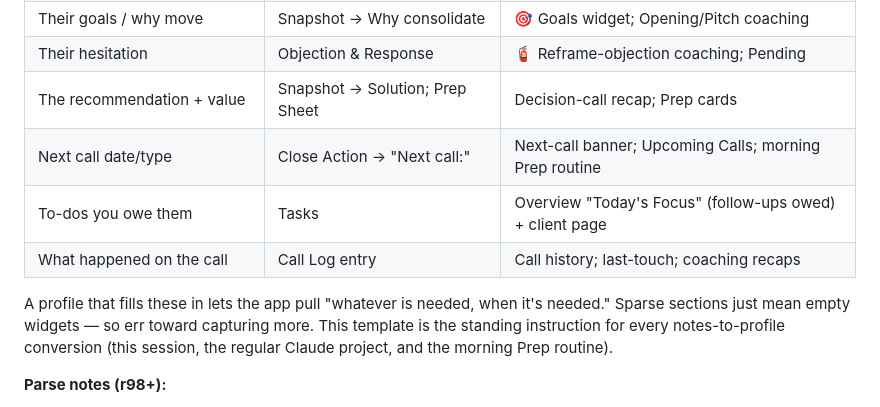
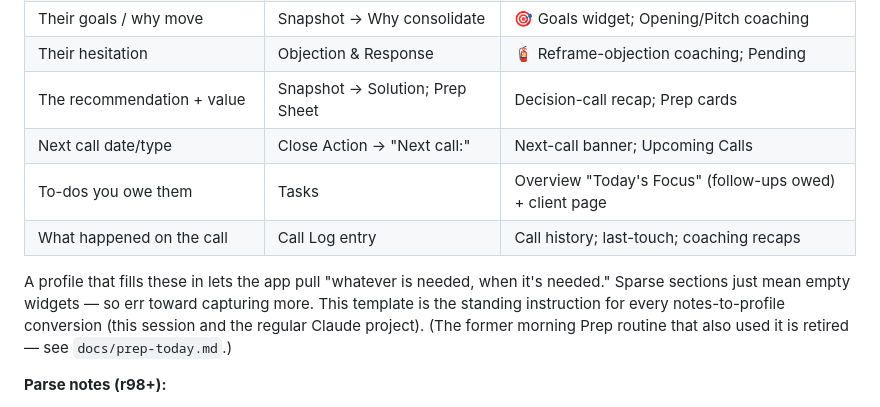
Before and after one commit to mcdermottj639/Warroom, a Markdown page: docs/data-model.md, the part around the change. Drawn GitHub-style.

```diff
--- a/docs/data-model.md
+++ b/docs/data-model.md
@@ -262,14 +262,15 @@ Next call: <Type> call — <date + time>. <what the next call is for; Watch: …
 | Their goals / why move | Snapshot → Why consolidate | 🎯 Goals widget; Opening/Pitch coaching |
 | Their hesitation | Objection & Response | 🧯 Reframe-objection coaching; Pending |
 | The recommendation + value | Snapshot → Solution; Prep Sheet | Decision-call recap; Prep cards |
-| Next call date/type | Close Action → "Next call:" | Next-call banner; Upcoming Calls; morning Prep routine |
+| Next call date/type | Close Action → "Next call:" | Next-call banner; Upcoming Calls |
 | To-dos you owe them | Tasks | Overview "Today's Focus" (follow-ups owed) + client page |
 | What happened on the call | Call Log entry | Call history; last-touch; coaching recaps |
 
 A profile that fills these in lets the app pull "whatever is needed, when it's
 needed." Sparse sections just mean empty widgets — so err toward capturing more.
 This template is the standing instruction for every notes-to-profile conversion
-(this session, the regular Claude project, and the morning Prep routine).
+(this session and the regular Claude project). (The former morning Prep routine
+that also used it is retired — see `docs/prep-today.md`.)
 
 **Parse notes (r98+):**
 - The **labeled Personal bullets parse to structured fields** (`family`, `lifeRetire`,
```
Also changed, not shown: CLAUDE.md (+8 -4 lines), docs/prep-today.md (+10 -2 lines).
